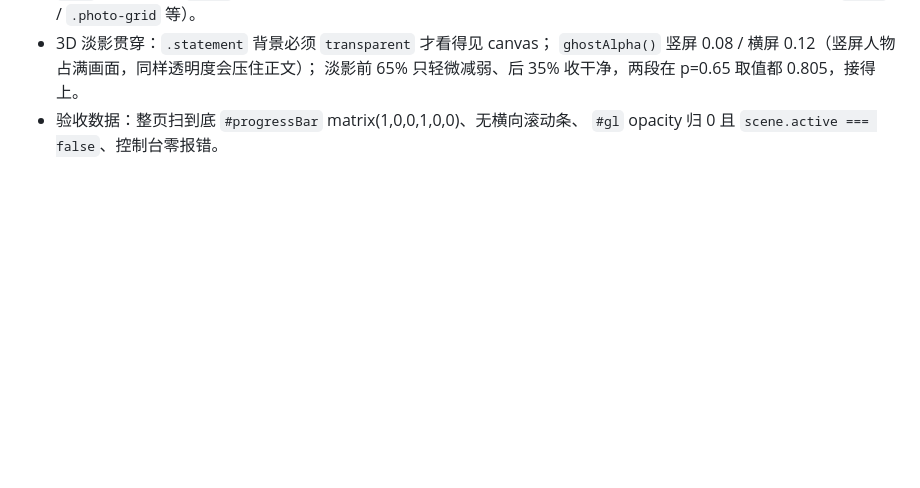
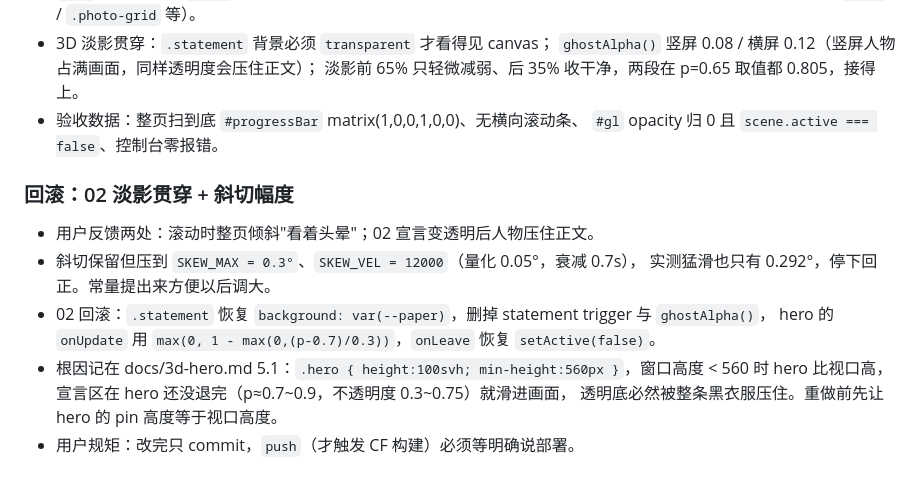
Before and after one commit to zuige66/personal-website, a Markdown page: .workbuddy/memory/2026-10-26.md, the part around the change. Drawn GitHub-style; blank space fills up the shorter version.

Commit message:
chore(memory): 记录 02 回滚原因与斜切参数

```diff
--- a/.workbuddy/memory/2026-10-26.md
+++ b/.workbuddy/memory/2026-10-26.md
@@ -86,3 +86,15 @@
   淡影前 65% 只轻微减弱、后 35% 收干净，两段在 p=0.65 取值都 0.805，接得上。
 - 验收数据：整页扫到底 `#progressBar` matrix(1,0,0,1,0,0)、无横向滚动条、
   `#gl` opacity 归 0 且 `scene.active === false`、控制台零报错。
+
+### 回滚：02 淡影贯穿 + 斜切幅度
+
+- 用户反馈两处：滚动时整页倾斜"看着头晕"；02 宣言变透明后人物压住正文。
+- 斜切保留但压到 `SKEW_MAX = 0.3°`、`SKEW_VEL = 12000`（量化 0.05°，衰减 0.7s），
+  实测猛滑也只有 0.292°，停下回正。常量提出来方便以后调大。
+- 02 回滚：`.statement` 恢复 `background: var(--paper)`，删掉 statement trigger 与 `ghostAlpha()`，
+  hero 的 `onUpdate` 用 `max(0, 1 - max(0,(p-0.7)/0.3))`，`onLeave` 恢复 `setActive(false)`。
+- 根因记在 docs/3d-hero.md 5.1：`.hero { height:100svh; min-height:560px }`，窗口高度 < 560 时
+  hero 比视口高，宣言区在 hero 还没退完（p≈0.7~0.9，不透明度 0.3~0.75）就滑进画面，
+  透明底必然被整条黑衣服压住。重做前先让 hero 的 pin 高度等于视口高度。
+- 用户规矩：改完只 commit，`push`（才触发 CF 构建）必须等明确说部署。
```
